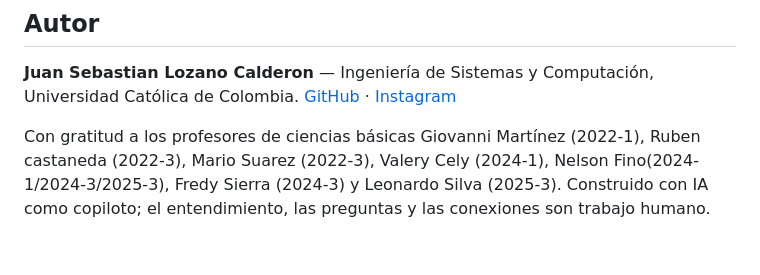
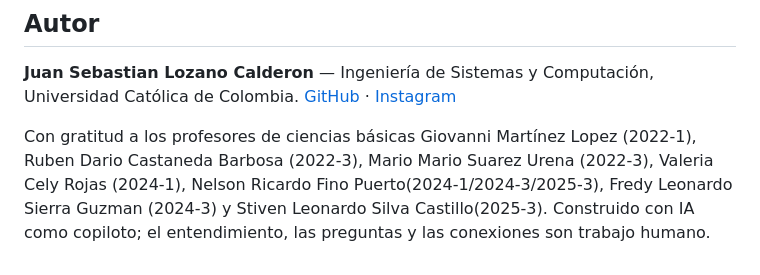
Before and after one commit to jlozano1118/HACKING_IA_CON_FISICA_CUANTICA, a Markdown page: README.md, the part around the change. Rendered like a GitHub page.

Commit message:
Revise professor names in README acknowledgments
Updated the names of professors in the acknowledgments section for accuracy.

```diff
--- a/README.md
+++ b/README.md
@@ -45,4 +45,4 @@ Las simulaciones son modelos educativos simplificados. Dos precisiones que el si
 **Juan Sebastian Lozano Calderon** — Ingeniería de Sistemas y Computación, Universidad Católica de Colombia.
 [GitHub](https://github.com/jlozano1118) · [Instagram](https://instagram.com/js_lozanocalderon)
 
-Con gratitud a los profesores de ciencias básicas Giovanni Martínez (2022-1), Ruben castaneda (2022-3), Mario Suarez (2022-3), Valery Cely (2024-1), Nelson Fino(2024-1/2024-3/2025-3), Fredy Sierra (2024-3) y Leonardo Silva (2025-3). Construido con IA como copiloto; el entendimiento, las preguntas y las conexiones son trabajo humano.
+Con gratitud a los profesores de ciencias básicas Giovanni  Martínez Lopez (2022-1), Ruben Dario Castaneda Barbosa (2022-3), Mario Mario Suarez Urena (2022-3), Valeria Cely Rojas (2024-1), Nelson Ricardo Fino Puerto(2024-1/2024-3/2025-3), Fredy Leonardo Sierra Guzman (2024-3) y Stiven Leonardo Silva Castillo(2025-3). Construido con IA como copiloto; el entendimiento, las preguntas y las conexiones son trabajo humano.
```
